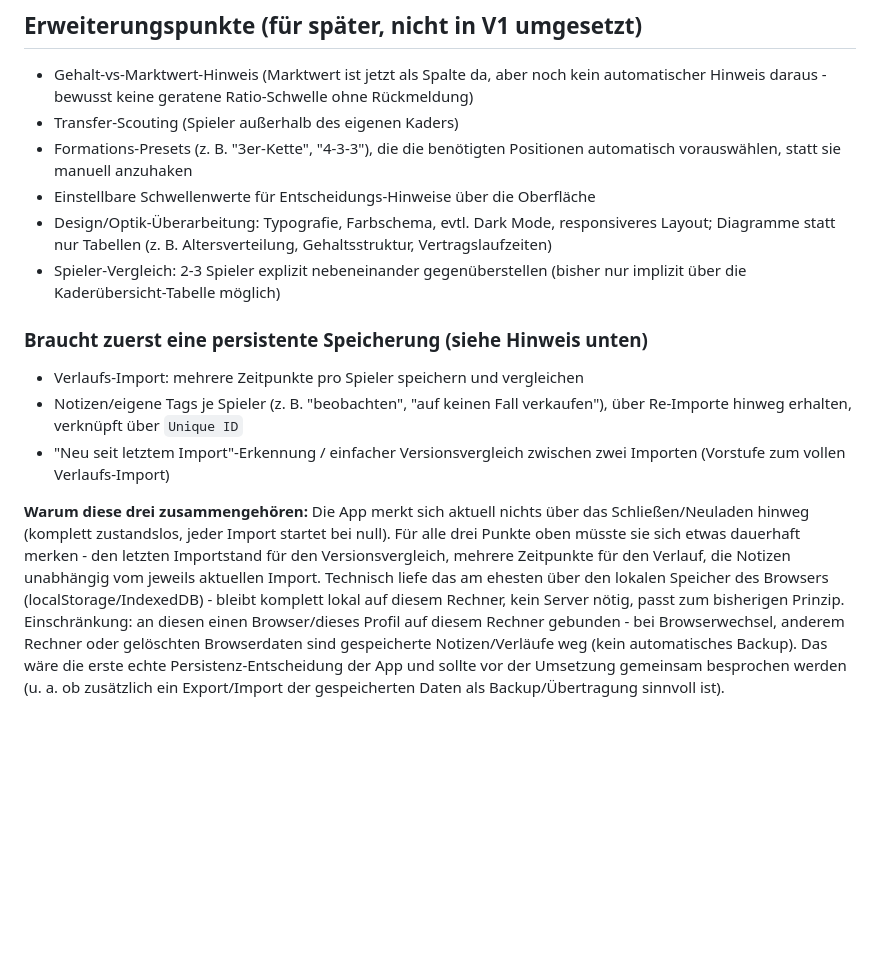
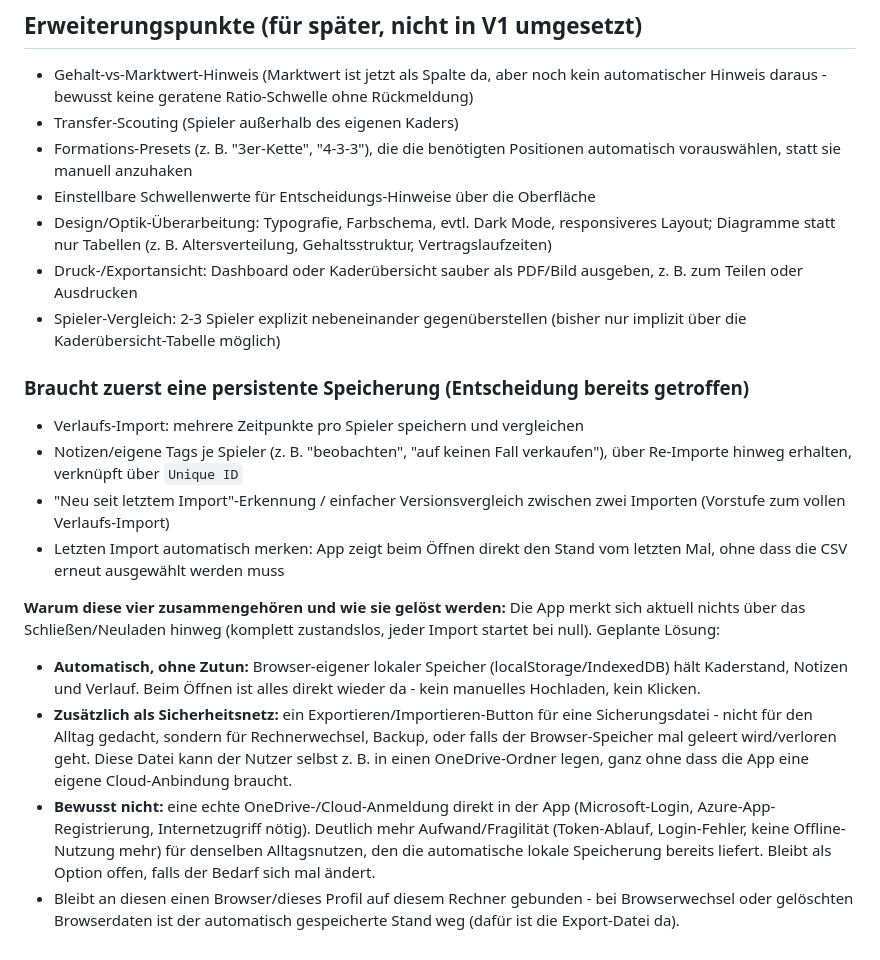
Before and after one commit to anonymer-glitch/fm26-kaderanalyse, a Markdown page: README.md, the part around the change. Rendered like a GitHub page; blank space fills up the shorter version.

Commit message:
Settle persistence approach: automatic local storage, no cloud login
After walking through the trade-offs (real OneDrive/Graph API
integration needs an Azure app registration the user would do
themselves, requires internet access, and adds token-expiry/login
fragility), the actual goal turned out to be simpler: don't want to
re-upload files each time, want last session's state back on open.
Automatic browser storage already delivers exactly that with far
less risk, so that's the direction - decision recorded instead of
left as an open question. Manual export/import stays as a backup/
migration safety net (e.g. into the user's own OneDrive folder) but
isn't needed for daily use. Also added Druck-/Exportansicht as an
uncontroversial extension point from the same discussion.

Co-Authored-By: Claude Sonnet 5 <noreply@anthropic.com>

```diff
--- a/README.md
+++ b/README.md
@@ -63,12 +63,19 @@ Jeder Entscheidungs-Hinweis zeigt direkt in der Liste, welche Werte ihn ausgelö
 - Formations-Presets (z. B. "3er-Kette", "4-3-3"), die die benötigten Positionen automatisch vorauswählen, statt sie manuell anzuhaken
 - Einstellbare Schwellenwerte für Entscheidungs-Hinweise über die Oberfläche
 - Design/Optik-Überarbeitung: Typografie, Farbschema, evtl. Dark Mode, responsiveres Layout; Diagramme statt nur Tabellen (z. B. Altersverteilung, Gehaltsstruktur, Vertragslaufzeiten)
+- Druck-/Exportansicht: Dashboard oder Kaderübersicht sauber als PDF/Bild ausgeben, z. B. zum Teilen oder Ausdrucken
 - Spieler-Vergleich: 2-3 Spieler explizit nebeneinander gegenüberstellen (bisher nur implizit über die Kaderübersicht-Tabelle möglich)
 
-### Braucht zuerst eine persistente Speicherung (siehe Hinweis unten)
+### Braucht zuerst eine persistente Speicherung (Entscheidung bereits getroffen)
 
 - Verlaufs-Import: mehrere Zeitpunkte pro Spieler speichern und vergleichen
 - Notizen/eigene Tags je Spieler (z. B. "beobachten", "auf keinen Fall verkaufen"), über Re-Importe hinweg erhalten, verknüpft über `Unique ID`
 - "Neu seit letztem Import"-Erkennung / einfacher Versionsvergleich zwischen zwei Importen (Vorstufe zum vollen Verlaufs-Import)
+- Letzten Import automatisch merken: App zeigt beim Öffnen direkt den Stand vom letzten Mal, ohne dass die CSV erneut ausgewählt werden muss
 
-**Warum diese drei zusammengehören:** Die App merkt sich aktuell nichts über das Schließen/Neuladen hinweg (komplett zustandslos, jeder Import startet bei null). Für alle drei Punkte oben müsste sie sich etwas dauerhaft merken - den letzten Importstand für den Versionsvergleich, mehrere Zeitpunkte für den Verlauf, die Notizen unabhängig vom jeweils aktuellen Import. Technisch liefe das am ehesten über den lokalen Speicher des Browsers (localStorage/IndexedDB) - bleibt komplett lokal auf diesem Rechner, kein Server nötig, passt zum bisherigen Prinzip. Einschränkung: an diesen einen Browser/dieses Profil auf diesem Rechner gebunden - bei Browserwechsel, anderem Rechner oder gelöschten Browserdaten sind gespeicherte Notizen/Verläufe weg (kein automatisches Backup). Das wäre die erste echte Persistenz-Entscheidung der App und sollte vor der Umsetzung gemeinsam besprochen werden (u. a. ob zusätzlich ein Export/Import der gespeicherten Daten als Backup/Übertragung sinnvoll ist).
+**Warum diese vier zusammengehören und wie sie gelöst werden:** Die App merkt sich aktuell nichts über das Schließen/Neuladen hinweg (komplett zustandslos, jeder Import startet bei null). Geplante Lösung:
+
+- **Automatisch, ohne Zutun:** Browser-eigener lokaler Speicher (localStorage/IndexedDB) hält Kaderstand, Notizen und Verlauf. Beim Öffnen ist alles direkt wieder da - kein manuelles Hochladen, kein Klicken.
+- **Zusätzlich als Sicherheitsnetz:** ein Exportieren/Importieren-Button für eine Sicherungsdatei - nicht für den Alltag gedacht, sondern für Rechnerwechsel, Backup, oder falls der Browser-Speicher mal geleert wird/verloren geht. Diese Datei kann der Nutzer selbst z. B. in einen OneDrive-Ordner legen, ganz ohne dass die App eine eigene Cloud-Anbindung braucht.
+- **Bewusst nicht:** eine echte OneDrive-/Cloud-Anmeldung direkt in der App (Microsoft-Login, Azure-App-Registrierung, Internetzugriff nötig). Deutlich mehr Aufwand/Fragilität (Token-Ablauf, Login-Fehler, keine Offline-Nutzung mehr) für denselben Alltagsnutzen, den die automatische lokale Speicherung bereits liefert. Bleibt als Option offen, falls der Bedarf sich mal ändert.
+- Bleibt an diesen einen Browser/dieses Profil auf diesem Rechner gebunden - bei Browserwechsel oder gelöschten Browserdaten ist der automatisch gespeicherte Stand weg (dafür ist die Export-Datei da).
```
